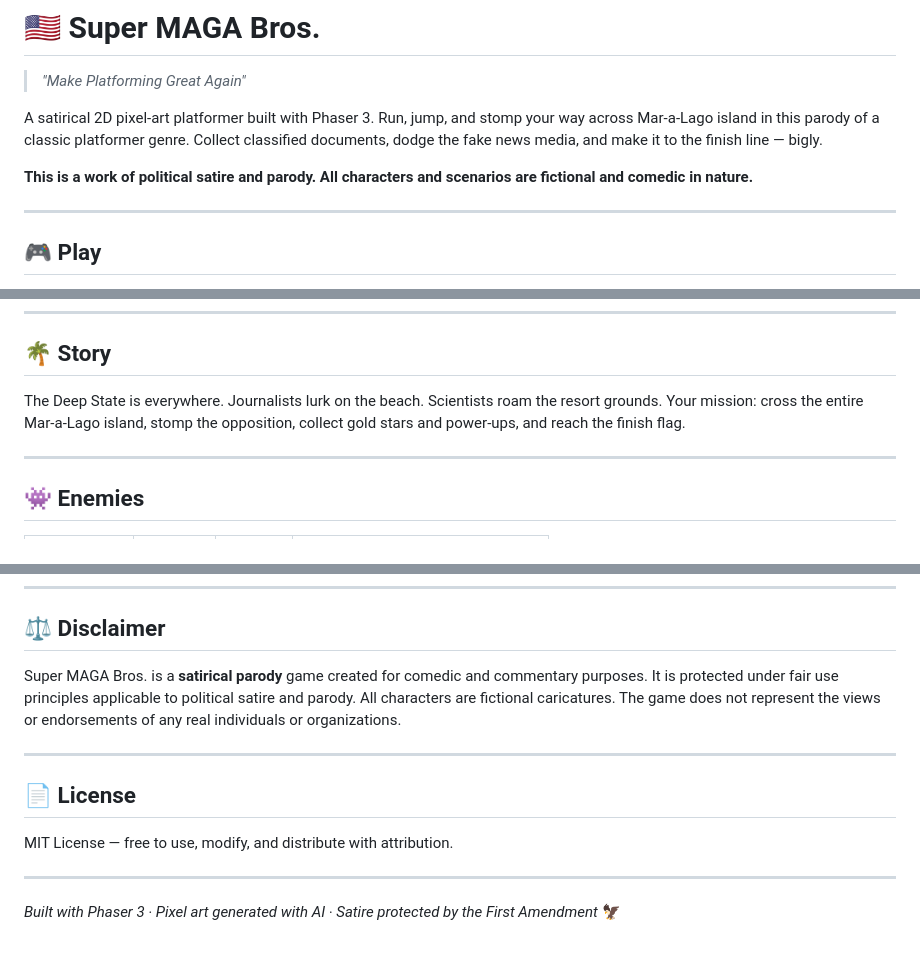
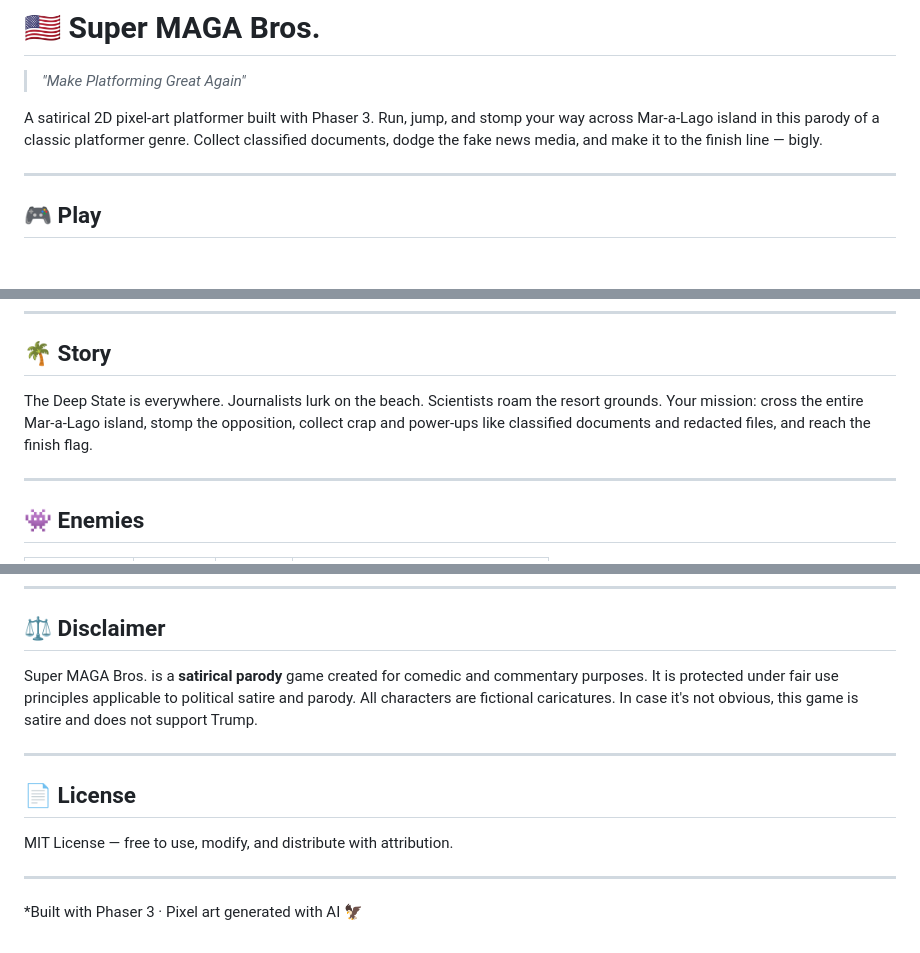
Before and after one commit to antomicblitz/super-maga-bros, a Markdown page: README.md, 3 parts joined by grey strips. Drawn GitHub-style; blank space fills up the shorter version.

```diff
--- a/README.md
+++ b/README.md
@@ -5,8 +5,6 @@
 > *"Make Platforming Great Again"*
 
 A satirical 2D pixel-art platformer built with Phaser 3. Run, jump, and stomp your way across Mar-a-Lago island in this parody of a classic platformer genre. Collect classified documents, dodge the fake news media, and make it to the finish line — bigly.
-
-**This is a work of political satire and parody. All characters and scenarios are fictional and comedic in nature.**
 
 ---
 
@@ -45,7 +43,7 @@ Then open your browser at `http://localhost:3000` (or `http://localhost:8080`).
 
 ## 🌴 Story
 
-The Deep State is everywhere. Journalists lurk on the beach. Scientists roam the resort grounds. Your mission: cross the entire Mar-a-Lago island, stomp the opposition, collect gold stars and power-ups, and reach the finish flag.
+The Deep State is everywhere. Journalists lurk on the beach. Scientists roam the resort grounds. Your mission: cross the entire Mar-a-Lago island, stomp the opposition, collect crap and power-ups like classified documents and redacted files, and reach the finish flag.
 
 ---
 
@@ -205,7 +203,7 @@ claude
 
 ## ⚖️ Disclaimer
 
-Super MAGA Bros. is a **satirical parody** game created for comedic and commentary purposes. It is protected under fair use principles applicable to political satire and parody. All characters are fictional caricatures. The game does not represent the views or endorsements of any real individuals or organizations.
+Super MAGA Bros. is a **satirical parody** game created for comedic and commentary purposes. It is protected under fair use principles applicable to political satire and parody. All characters are fictional caricatures. In case it's not obvious, this game is satire and does not support Trump.
 
 ---
 
@@ -215,4 +213,4 @@ MIT License — free to use, modify, and distribute with attribution.
 
 ---
 
-*Built with Phaser 3 · Pixel art generated with AI · Satire protected by the First Amendment* 🦅
+*Built with Phaser 3 · Pixel art generated with AI 🦅
```
